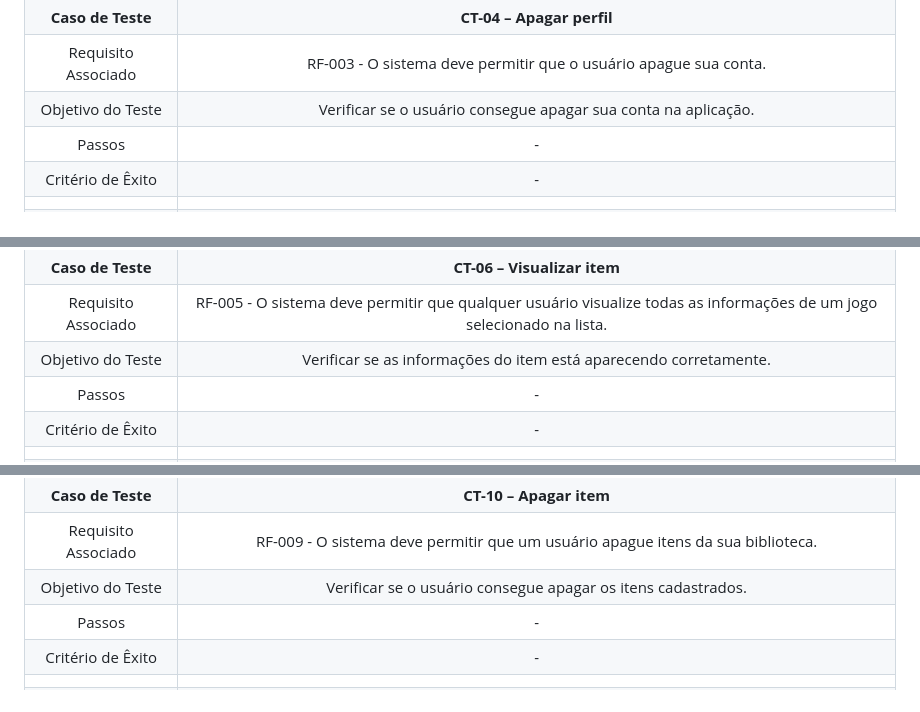
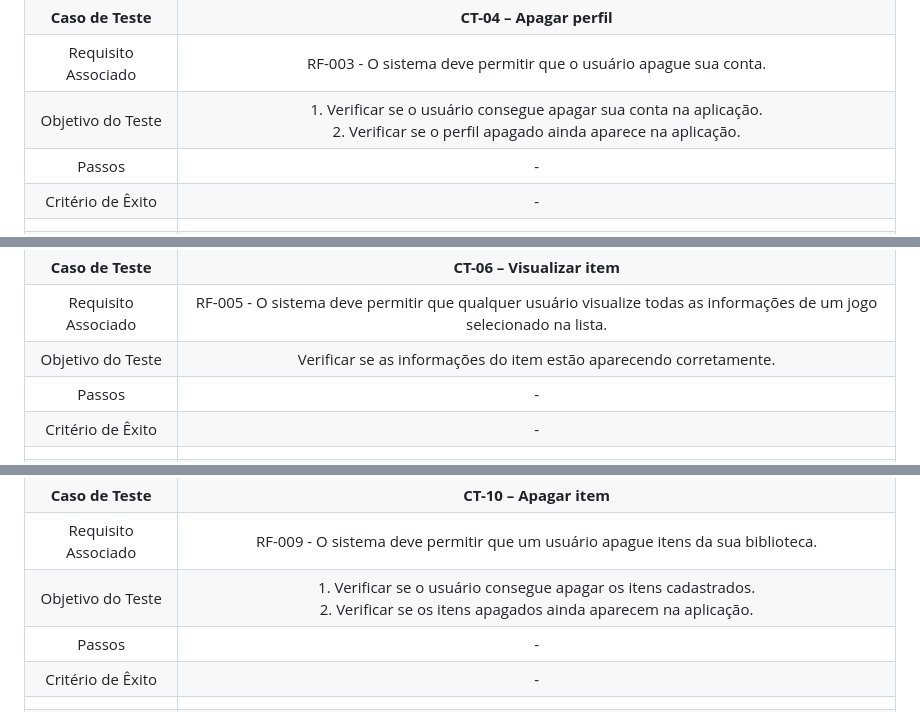
Before and after one commit to ICEI-PUC-Minas-PMV-ADS/pmv-ads-2024-1-e2-proj-int-t1-troca-games, a Markdown page: docs/08-Plano de Testes de Software.md, 3 parts joined by grey strips. GitHub-like rendering.

```diff
--- a/docs/08-Plano de Testes de Software.md
+++ b/docs/08-Plano de Testes de Software.md
@@ -29,7 +29,7 @@ Por exemplo:
 |  	|  	|
 | **Caso de Teste** 	| **CT-04 – Apagar perfil**	|
 |Requisito Associado | RF-003 - O sistema deve permitir que o usuário apague sua conta. |
-| Objetivo do Teste 	| Verificar se o usuário consegue apagar sua conta na aplicação. |
+| Objetivo do Teste 	| 1. Verificar se o usuário consegue apagar sua conta na aplicação.<br> 2. Verificar se o perfil apagado ainda aparece na aplicação. | |
 | Passos 	| - |
 |Critério de Êxito | - |
 |  	|  	|
@@ -41,7 +41,7 @@ Por exemplo:
 |  	|  	|
 | **Caso de Teste** 	| **CT-06 – Visualizar item**	|
 |Requisito Associado | RF-005 - O sistema deve permitir que qualquer usuário visualize todas as informações de um jogo selecionado na lista.|
-| Objetivo do Teste 	| Verificar se as informações do item está aparecendo corretamente. |
+| Objetivo do Teste 	| Verificar se as informações do item estão aparecendo corretamente. |
 | Passos 	| - |
 |Critério de Êxito | - |
 |  	|  	|
@@ -65,7 +65,7 @@ Por exemplo:
 |  	|  	|
 | **Caso de Teste** 	| **CT-10 – Apagar item** 	|
 |Requisito Associado | RF-009 - O sistema deve permitir que um usuário apague itens da sua biblioteca. |
-| Objetivo do Teste 	| Verificar se o usuário consegue apagar os itens cadastrados. |
+| Objetivo do Teste 	| 1. Verificar se o usuário consegue apagar os itens cadastrados.<br> 2. Verificar se os itens apagados ainda aparecem na aplicação. |
 | Passos 	| - |
 |Critério de Êxito | - |
 |  	|  	|
```
Also changed, not shown: other parts of docs/08-Plano de Testes de Software.md (+1 -1 lines).
